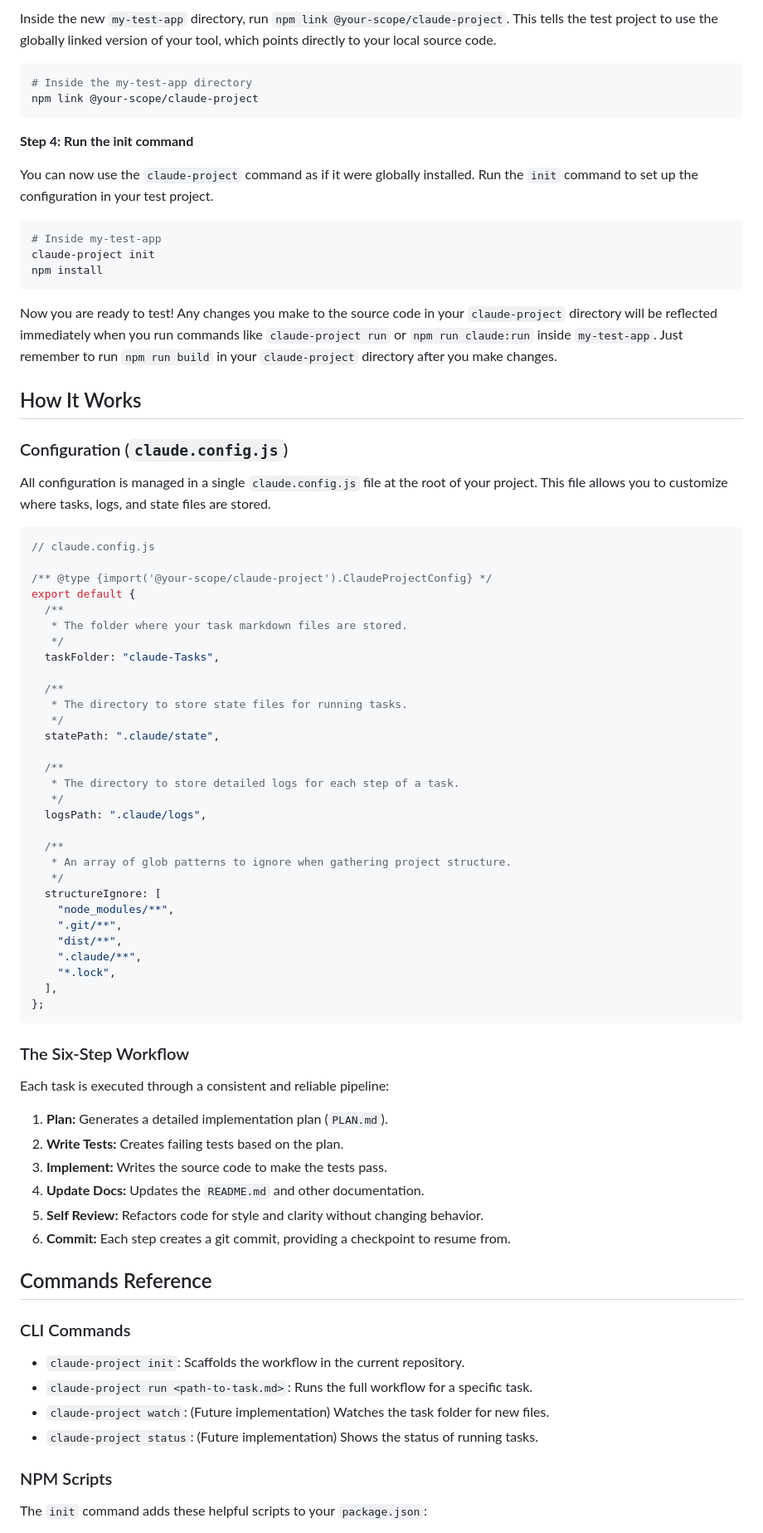
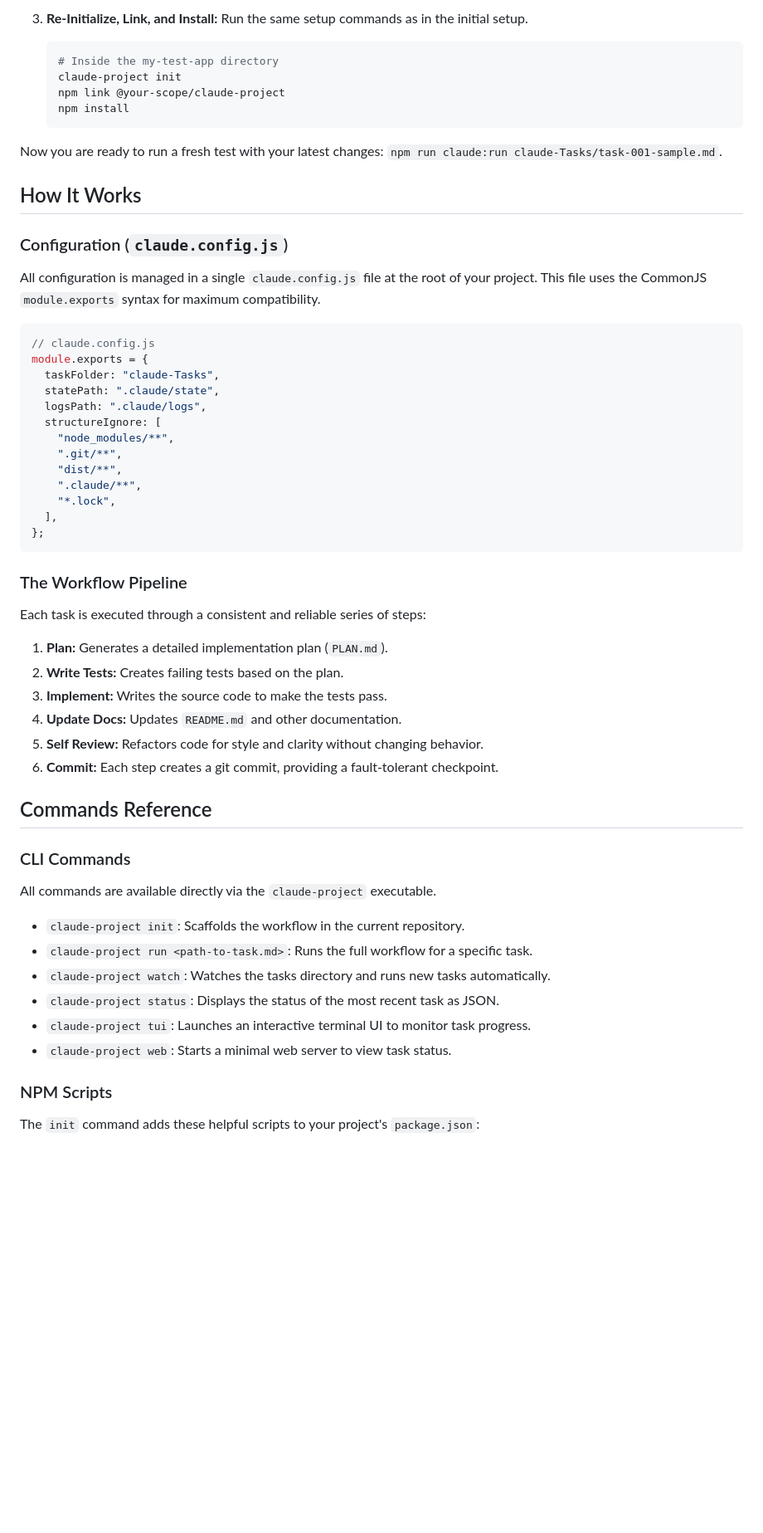
Before and after one commit to ClaireGSB/cat-herder, a Markdown page: README.md, the part around the change printed below. Shown: that part at 83% size. Drawn GitHub-style; blank space fills up the shorter version.

````diff
--- a/README.md
+++ b/README.md
@@ -111,51 +102,24 @@ then proceed to Step 3.
-Inside the new `my-test-app` directory, run `npm link @your-scope/claude-project`. This tells the test project to use the globally linked version of your tool, which points directly to your local source code.
-
-```bash
-# Inside the my-test-app directory
-npm link @your-scope/claude-project
-```
-
-**Step 4: Run the init command**
-
-You can now use the `claude-project` command as if it were globally installed. Run the `init` command to set up the configuration in your test project.
-
-```bash
-# Inside my-test-app
-claude-project init
-npm install
-```
-
-Now you are ready to test! Any changes you make to the source code in your `claude-project` directory will be reflected immediately when you run commands like `claude-project run` or `npm run claude:run` inside `my-test-app`. Just remember to run `npm run build` in your `claude-project` directory after you make changes.
+3.  **Re-Initialize, Link, and Install:** Run the same setup commands as in the initial setup.
+    ```bash
+    # Inside the my-test-app directory
+    claude-project init
+    npm link @your-scope/claude-project
+    npm install
+    ```
+Now you are ready to run a fresh test with your latest changes: `npm run claude:run claude-Tasks/task-001-sample.md`.
 
 ## How It Works
 
 ### Configuration (`claude.config.js`)
 
-All configuration is managed in a single `claude.config.js` file at the root of your project. This file allows you to customize where tasks, logs, and state files are stored.
+All configuration is managed in a single `claude.config.js` file at the root of your project. This file uses the CommonJS `module.exports` syntax for maximum compatibility.
 
 ```javascript
 // claude.config.js
-
-/** @type {import('@your-scope/claude-project').ClaudeProjectConfig} */
-export default {
-  /**
-   * The folder where your task markdown files are stored.
-   */
+module.exports = {
   taskFolder: "claude-Tasks",
-
-  /**
-   * The directory to store state files for running tasks.
-   */
   statePath: ".claude/state",
-
-  /**
-   * The directory to store detailed logs for each step of a task.
-   */
   logsPath: ".claude/logs",
-
-  /**
-   * An array of glob patterns to ignore when gathering project structure.
-   */
   structureIgnore: [
     "node_modules/**",
     ".git/**",
@@ -166,27 +130,31 @@ export default {
 };
 ```
 
-### The Six-Step Workflow
+### The Workflow Pipeline
 
-Each task is executed through a consistent and reliable pipeline:
+Each task is executed through a consistent and reliable series of steps:
 
 1.  **Plan:** Generates a detailed implementation plan (`PLAN.md`).
 2.  **Write Tests:** Creates failing tests based on the plan.
 3.  **Implement:** Writes the source code to make the tests pass.
-4.  **Update Docs:** Updates the `README.md` and other documentation.
+4.  **Update Docs:** Updates `README.md` and other documentation.
 5.  **Self Review:** Refactors code for style and clarity without changing behavior.
-6.  **Commit:** Each step creates a git commit, providing a checkpoint to resume from.
+6.  **Commit:** Each step creates a git commit, providing a fault-tolerant checkpoint.
 
 ## Commands Reference
 
 ### CLI Commands
 
+All commands are available directly via the `claude-project` executable.
+
 -   `claude-project init`: Scaffolds the workflow in the current repository.
 -   `claude-project run <path-to-task.md>`: Runs the full workflow for a specific task.
--   `claude-project watch`: (Future implementation) Watches the task folder for new files.
--   `claude-project status`: (Future implementation) Shows the status of running tasks.
+-   `claude-project watch`: Watches the tasks directory and runs new tasks automatically.
+-   `claude-project status`: Displays the status of the most recent task as JSON.
+-   `claude-project tui`: Launches an interactive terminal UI to monitor task progress.
+-   `claude-project web`: Starts a minimal web server to view task status.
 
 ### NPM Scripts
 
-The `init` command adds these helpful scripts to your `package.json`:
+The `init` command adds these helpful scripts to your project's `package.json`:
 
````
Also changed, not shown: other parts of README.md (+54 -59 lines).
